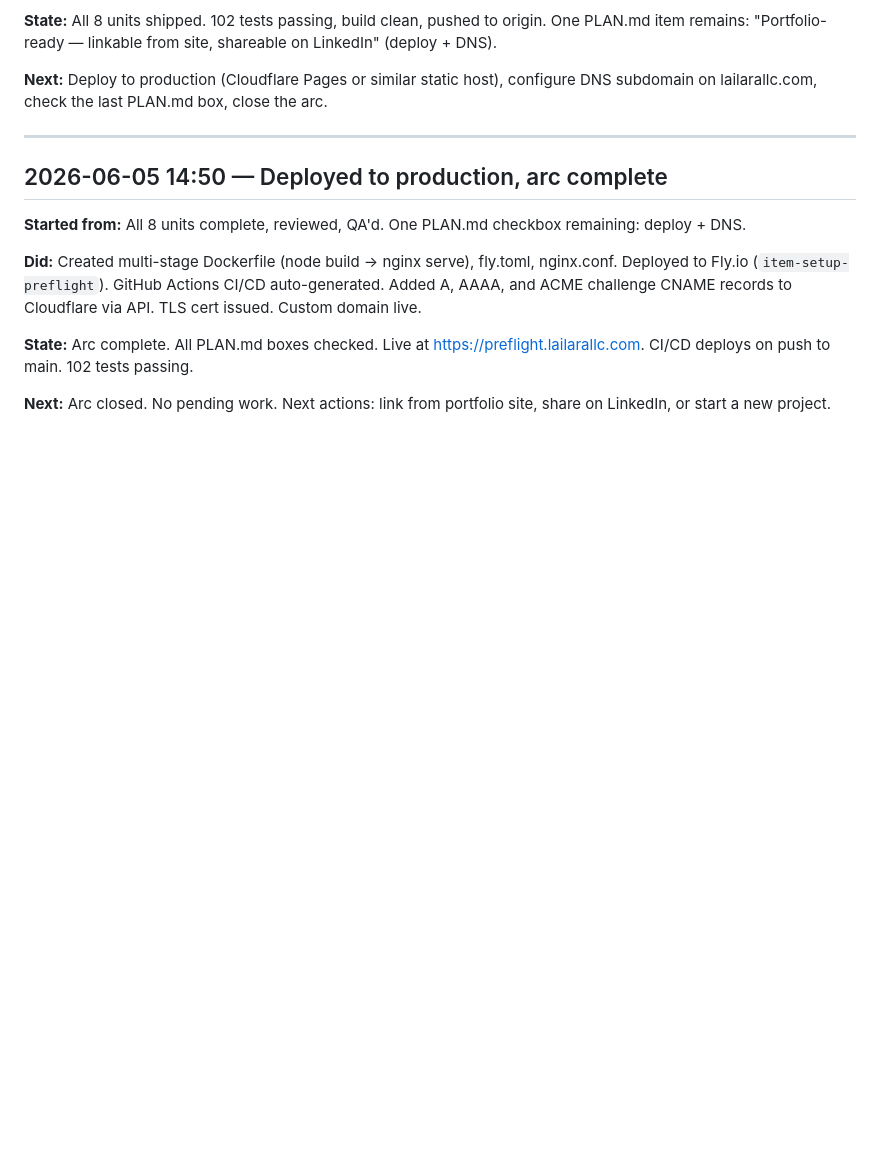
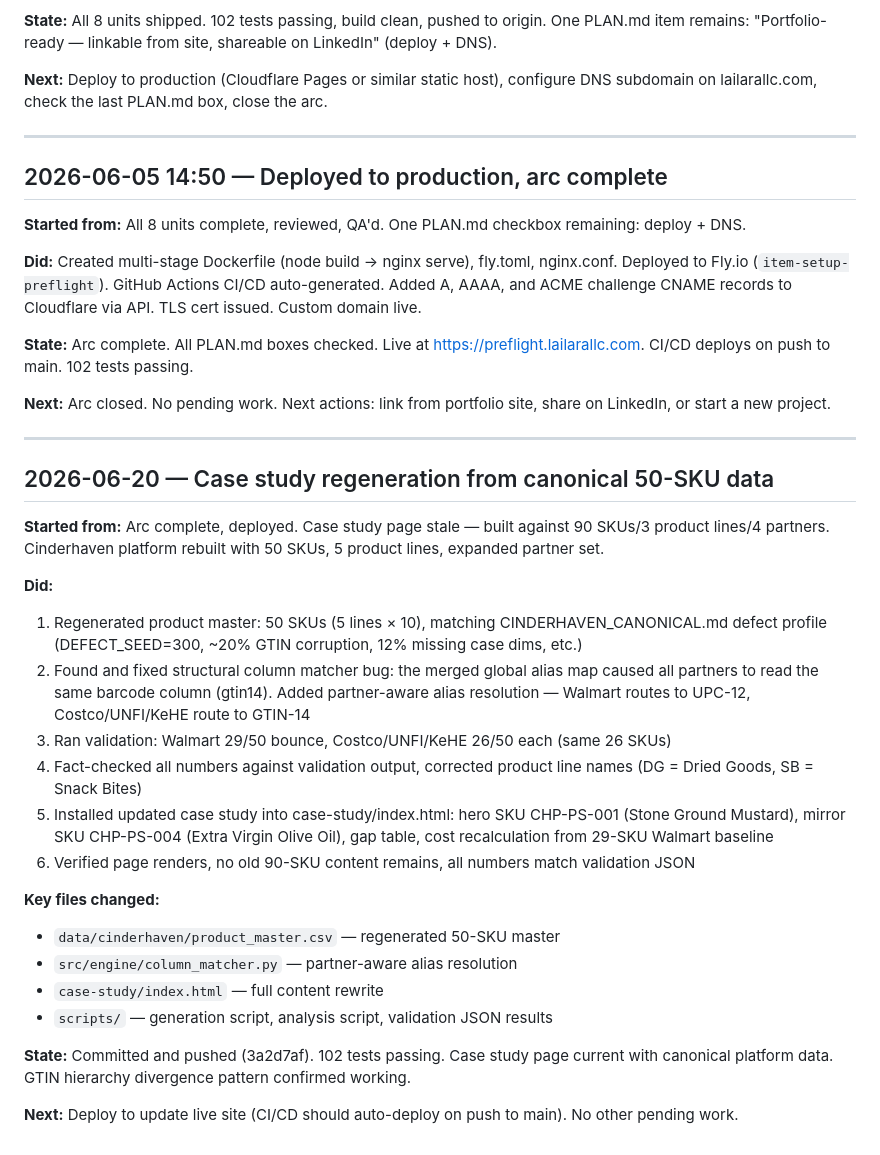
Before and after one commit to MsShawnP/item-setup-form-preflight, a Markdown page: HANDOFF.md, the part around the change. Rendered like a GitHub page; blank space fills up the shorter version.

```diff
--- a/HANDOFF.md
+++ b/HANDOFF.md
@@ -71,3 +71,27 @@ SQLite/pytest/Ruff). Ready for /clarify to scope the build arc.
 **State:** Arc complete. All PLAN.md boxes checked. Live at https://preflight.lailarallc.com. CI/CD deploys on push to main. 102 tests passing.
 
 **Next:** Arc closed. No pending work. Next actions: link from portfolio site, share on LinkedIn, or start a new project.
+
+---
+
+## 2026-06-20 — Case study regeneration from canonical 50-SKU data
+
+**Started from:** Arc complete, deployed. Case study page stale — built against 90 SKUs/3 product lines/4 partners. Cinderhaven platform rebuilt with 50 SKUs, 5 product lines, expanded partner set.
+
+**Did:**
+1. Regenerated product master: 50 SKUs (5 lines × 10), matching CINDERHAVEN_CANONICAL.md defect profile (DEFECT_SEED=300, ~20% GTIN corruption, 12% missing case dims, etc.)
+2. Found and fixed structural column matcher bug: the merged global alias map caused all partners to read the same barcode column (gtin14). Added partner-aware alias resolution — Walmart routes to UPC-12, Costco/UNFI/KeHE route to GTIN-14
+3. Ran validation: Walmart 29/50 bounce, Costco/UNFI/KeHE 26/50 each (same 26 SKUs)
+4. Fact-checked all numbers against validation output, corrected product line names (DG = Dried Goods, SB = Snack Bites)
+5. Installed updated case study into case-study/index.html: hero SKU CHP-PS-001 (Stone Ground Mustard), mirror SKU CHP-PS-004 (Extra Virgin Olive Oil), gap table, cost recalculation from 29-SKU Walmart baseline
+6. Verified page renders, no old 90-SKU content remains, all numbers match validation JSON
+
+**Key files changed:**
+- `data/cinderhaven/product_master.csv` — regenerated 50-SKU master
+- `src/engine/column_matcher.py` — partner-aware alias resolution
+- `case-study/index.html` — full content rewrite
+- `scripts/` — generation script, analysis script, validation JSON results
+
+**State:** Committed and pushed (3a2d7af). 102 tests passing. Case study page current with canonical platform data. GTIN hierarchy divergence pattern confirmed working.
+
+**Next:** Deploy to update live site (CI/CD should auto-deploy on push to main). No other pending work.
```
Also changed, not shown: DECISIONS.md (+19 -6 lines).
